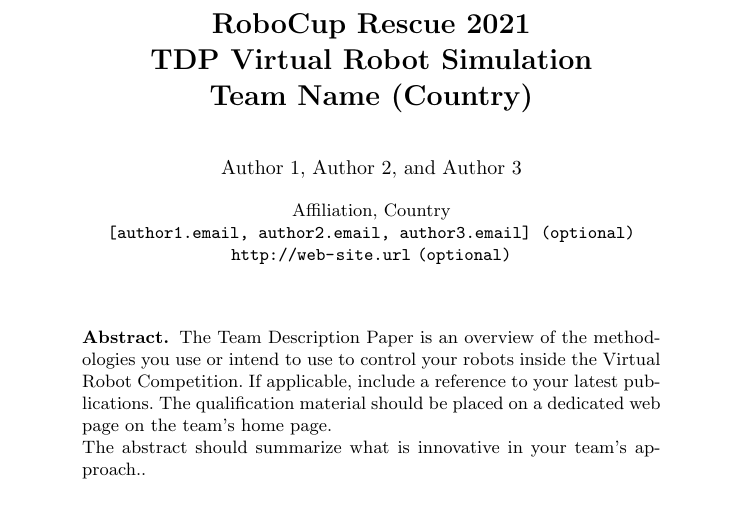
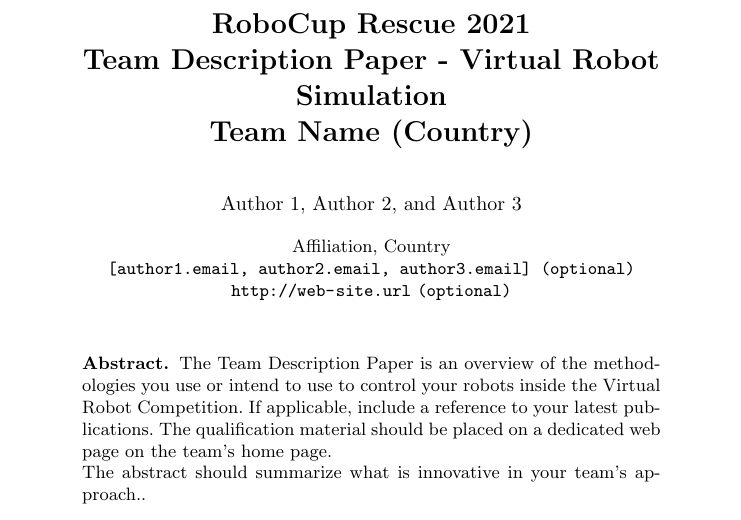
Before and after one commit to roborescue/rcrs-templates, a LaTeX paper (tdp/tdp-rsl-virtual-template.tex): part of page 1 of 2, cut so that both start at the same text. Compiled offline with pdfLaTeX.

Commit message:
Update tdp-rsl-virtual-template.tex

```diff
--- a/tdp/tdp-rsl-virtual-template.tex
+++ b/tdp/tdp-rsl-virtual-template.tex
@@ -22,7 +22,7 @@
 %%
 %% Title
 \title{RoboCup Rescue 2021\\
-       TDP Virtual Robot Simulation\\
+       Team Description Paper - Virtual Robot Simulation\\
        Team Name (Country)}
 %%
 %% Authors
```
